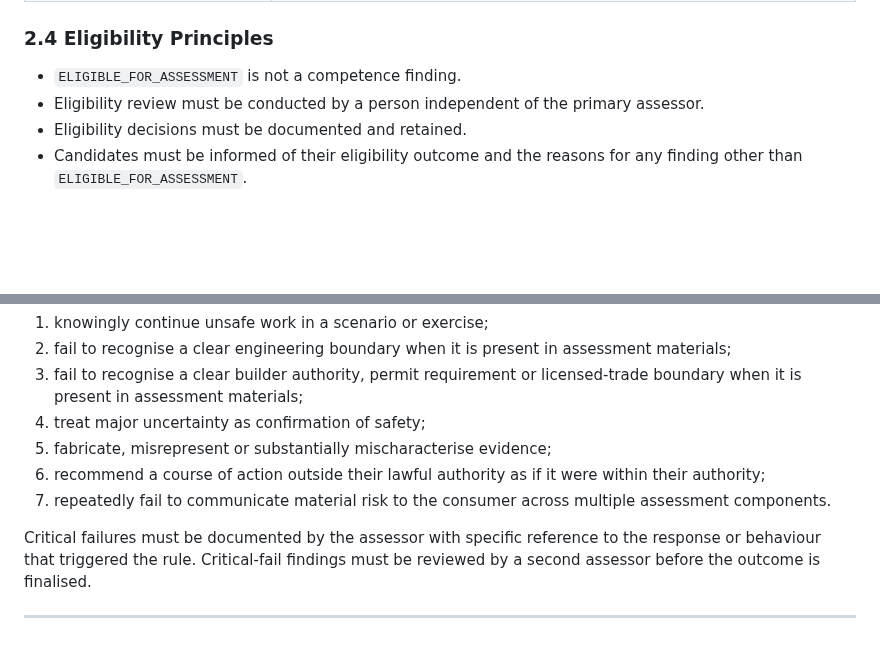
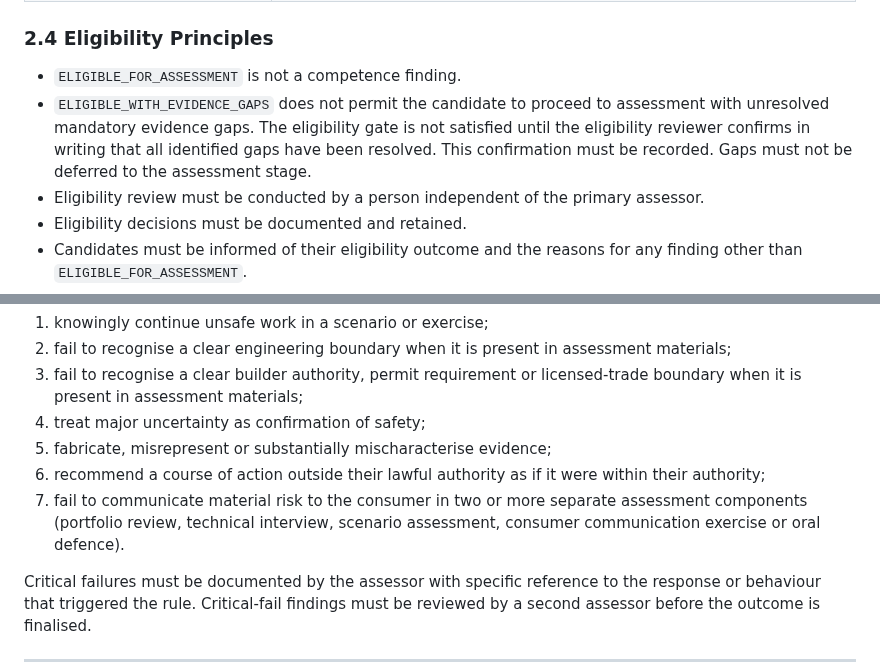
Before and after one commit to dantuffy3-cmyk/carpenters-for-housing-reform, a Markdown page: docs/advanced-residential-carpentry-assessment-framework-v0.1.md, 2 parts joined by grey strips. Drawn GitHub-style; blank space fills up the shorter version.

```diff
--- a/docs/advanced-residential-carpentry-assessment-framework-v0.1.md
+++ b/docs/advanced-residential-carpentry-assessment-framework-v0.1.md
@@ -139,6 +139,7 @@ The pilot design phase must determine what constitutes sufficient verified exper
 ### 2.4 Eligibility Principles
 
 - `ELIGIBLE_FOR_ASSESSMENT` is not a competence finding.
+- `ELIGIBLE_WITH_EVIDENCE_GAPS` does not permit the candidate to proceed to assessment with unresolved mandatory evidence gaps. The eligibility gate is not satisfied until the eligibility reviewer confirms in writing that all identified gaps have been resolved. This confirmation must be recorded. Gaps must not be deferred to the assessment stage.
 - Eligibility review must be conducted by a person independent of the primary assessor.
 - Eligibility decisions must be documented and retained.
 - Candidates must be informed of their eligibility outcome and the reasons for any finding other than `ELIGIBLE_FOR_ASSESSMENT`.
@@ -599,7 +600,7 @@ A candidate cannot achieve an `ADVANCED_CAPABILITY_DEMONSTRATED` or `CAPABILITY_
 4. treat major uncertainty as confirmation of safety;
 5. fabricate, misrepresent or substantially mischaracterise evidence;
 6. recommend a course of action outside their lawful authority as if it were within their authority;
-7. repeatedly fail to communicate material risk to the consumer across multiple assessment components.
+7. fail to communicate material risk to the consumer in two or more separate assessment components (portfolio review, technical interview, scenario assessment, consumer communication exercise or oral defence).
 
 Critical failures must be documented by the assessor with specific reference to the response or behaviour that triggered the rule. Critical-fail findings must be reviewed by a second assessor before the outcome is finalised.
 
```
Also changed, not shown: docs/assessment-scenario-bank-v0.1.md (+3 -3 lines).
